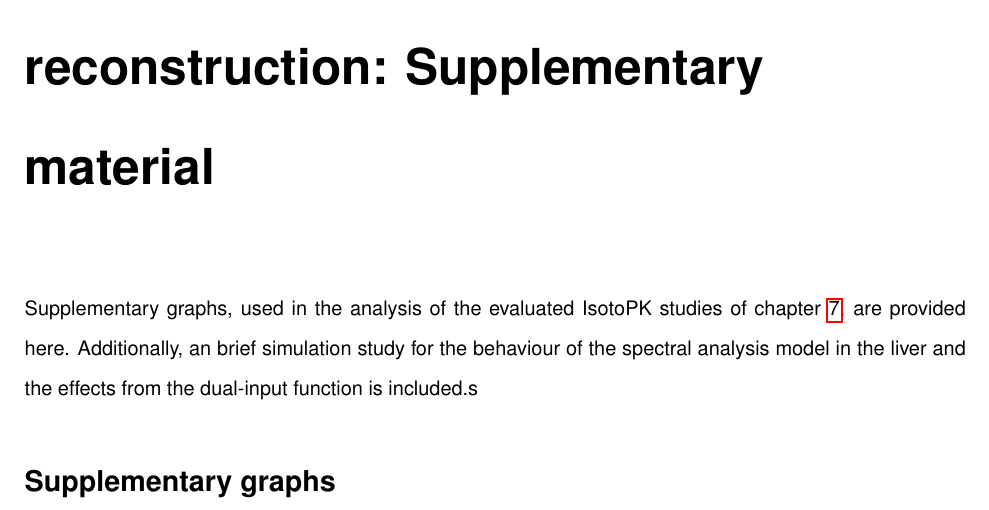
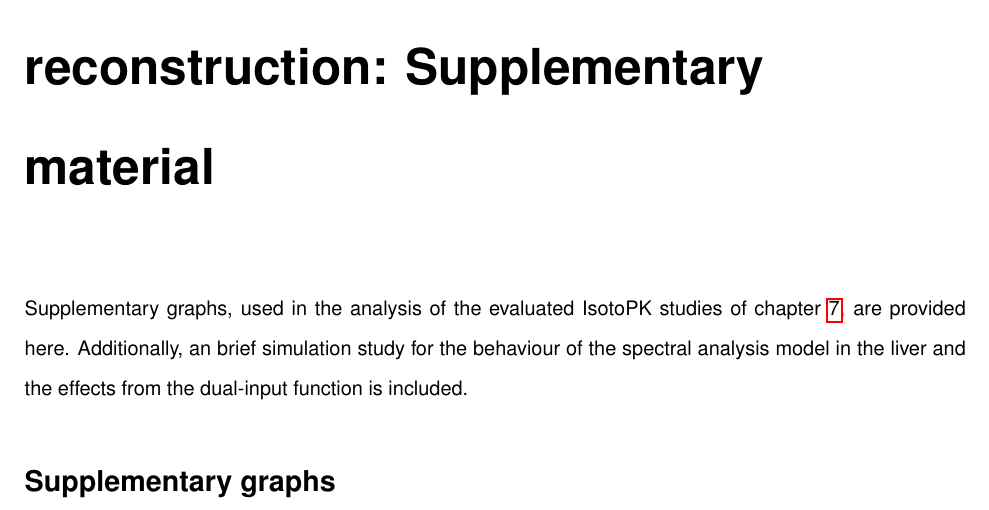
Before and after one commit to zax0s/Thesis, a LaTeX thesis (thesis.tex, which reads appendices/3_3.tex): part of page 183 of 203, cut so that both start at the same text. Compiled offline with pdfLaTeX.

Commit message:
included.s

```diff
--- a/appendices/3_3.tex
+++ b/appendices/3_3.tex
@@ -1,7 +1,7 @@
 \chapter{Direct multi-bed dynamic reconstruction: Supplementary material}
 \label{chap:AppendixC}
 
-Supplementary graphs, used in the analysis of the evaluated IsotoPK studies of chapter~\ref{Chap3_3:IsotoPK}, are provided here. Additionally, an brief simulation study for the behaviour of the spectral analysis model in the liver and the effects from the dual-input function is included.s
+Supplementary graphs, used in the analysis of the evaluated IsotoPK studies of chapter~\ref{Chap3_3:IsotoPK}, are provided here. Additionally, an brief simulation study for the behaviour of the spectral analysis model in the liver and the effects from the dual-input function is included.
 
 \section*{Supplementary graphs}
 
```
